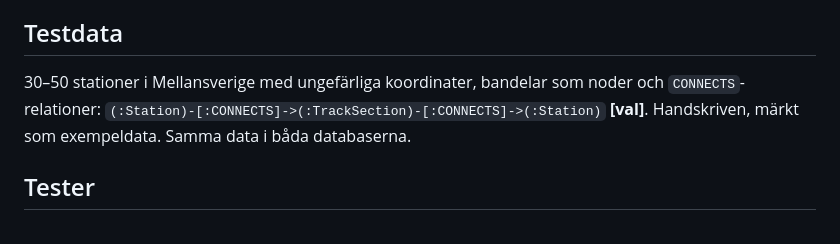
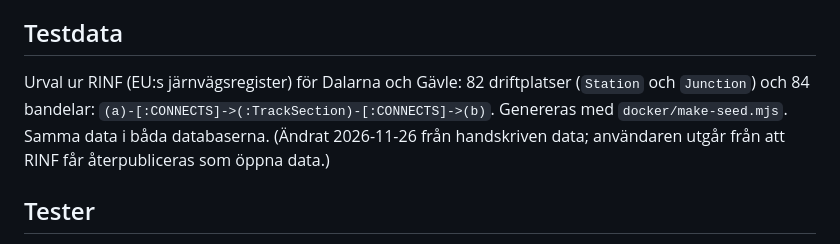
Before and after one commit to abergkvist/mcp-graph-explorer, a Markdown page: docs/design.md, the part around the change. Rendered like a GitHub page.

```diff
--- a/docs/design.md
+++ b/docs/design.md
@@ -213,9 +213,10 @@ Klick på bakgrunden rensar. Finns noden inte längre säger verktyget det.
 
 ## Testdata
 
-30–50 stationer i Mellansverige med ungefärliga koordinater, bandelar som noder och
-`CONNECTS`-relationer: `(:Station)-[:CONNECTS]->(:TrackSection)-[:CONNECTS]->(:Station)`
-**[val]**. Handskriven, märkt som exempeldata. Samma data i båda databaserna.
+Urval ur RINF (EU:s järnvägsregister) för Dalarna och Gävle: 82 driftplatser (`Station` och
+`Junction`) och 84 bandelar: `(a)-[:CONNECTS]->(:TrackSection)-[:CONNECTS]->(b)`. Genereras
+med `docker/make-seed.mjs`. Samma data i båda databaserna. (Ändrat 2026-11-26 från
+handskriven data; användaren utgår från att RINF får återpubliceras som öppna data.)
 
 ## Tester
 
```
Also changed, not shown: README.md (+17 -4 lines), docs/screenshot.png, 5 other files.
